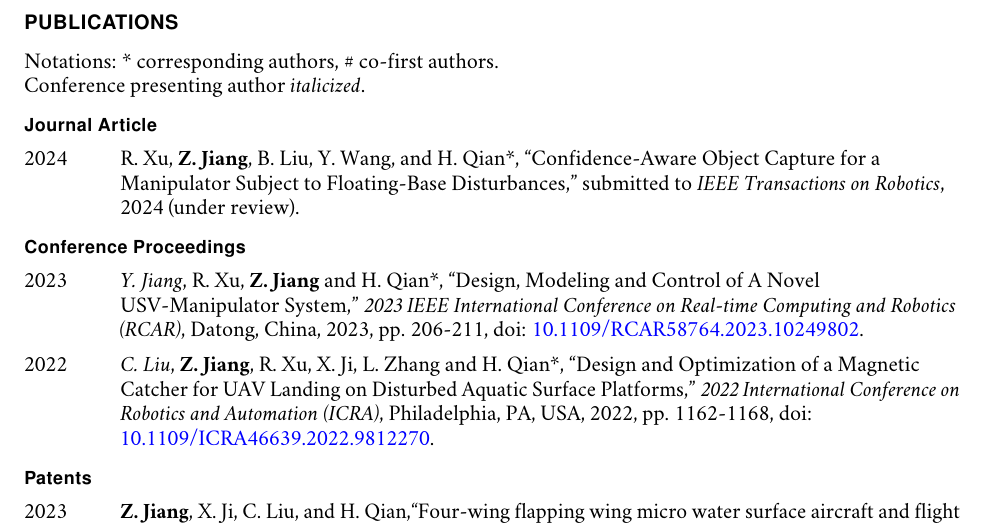
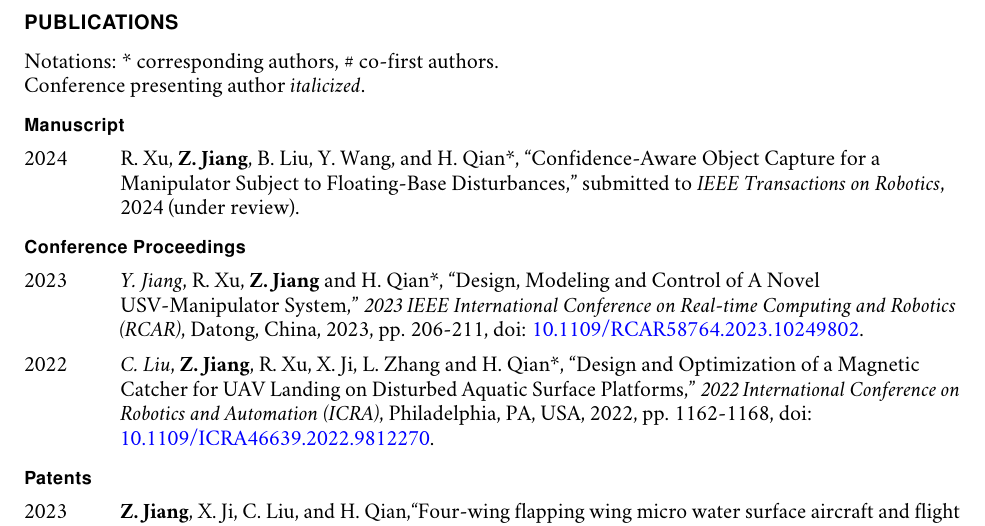
Before and after one commit to zixingjiang/cv, a LaTeX CV (cv.tex): part of page 2 of 3, cut so that both start at the same text. Compiled offline with pdfLaTeX.

Commit message:
Adjust the wording: journal article -> manuscript

```diff
--- a/cv.tex
+++ b/cv.tex
@@ -171,7 +171,7 @@
 \section*{Publications}
 Notations: * corresponding authors, \# co-first authors. \\ Conference presenting author \textit{italicized}.
 
-\subsection*{Journal Article}
+\subsection*{Manuscript}
 \begin{tablist}
 	\item[2024]  \tab{}R. Xu, \textbf{Z. Jiang}, B. Liu, Y. Wang, and H. Qian*, ``Confidence-Aware Object Capture for a Manipulator Subject to Floating-Base Disturbances,'' submitted to \textit{IEEE Transactions on Robotics}, 2024 (under review).
 \end{tablist}
```
Also changed, not shown: cv.pdf.
